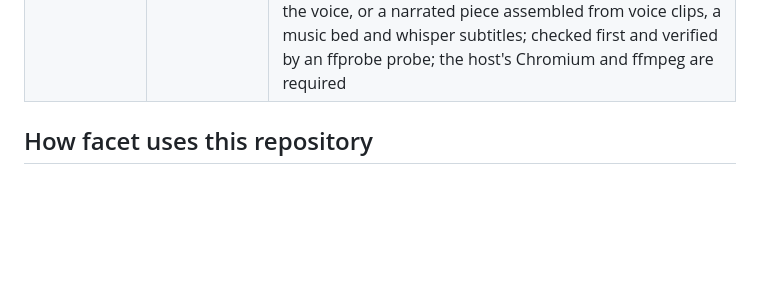
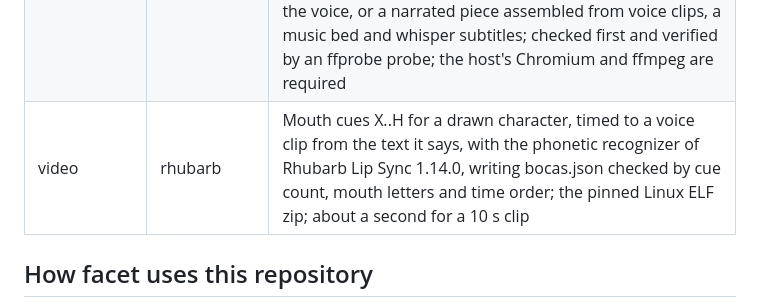
Before and after one commit to UniverLab/facetmedia-registry, a Markdown page: README.md, the part around the change. GitHub-like rendering; blank space fills up the shorter version.

Commit message:
docs(rhubarb): list the rhubarb package in the package table

```diff
--- a/README.md
+++ b/README.md
@@ -36,6 +36,7 @@ the core:
 | voice | whisper | Transcripts and subtitles from audio on CPU, checked by confidence or reference text |
 | voice | voicestudio | Narration from text through a user-started VoiceStudio backend with the voxcpm2, omnivoice or cosyvoice engine, checked by transcription and seed regeneration |
 | video | hyperframes | MP4 clips, looping GIFs and alpha-channel MOVs from checked HTML+GSAP compositions with the pinned HyperFrames CLI, optionally with Mermaid diagrams animated by GSAP, a Three.js scene that turns an embedded CAD model on a camera orbit, a hand-drawn SVG character that speaks with Rhubarb mouths timed to the voice, or a narrated piece assembled from voice clips, a music bed and whisper subtitles; checked first and verified by an ffprobe probe; the host's Chromium and ffmpeg are required |
+| video | rhubarb | Mouth cues X..H for a drawn character, timed to a voice clip from the text it says, with the phonetic recognizer of Rhubarb Lip Sync 1.14.0, writing bocas.json checked by cue count, mouth letters and time order; the pinned Linux ELF zip; about a second for a 10 s clip |
 
 ## How facet uses this repository
 
```
